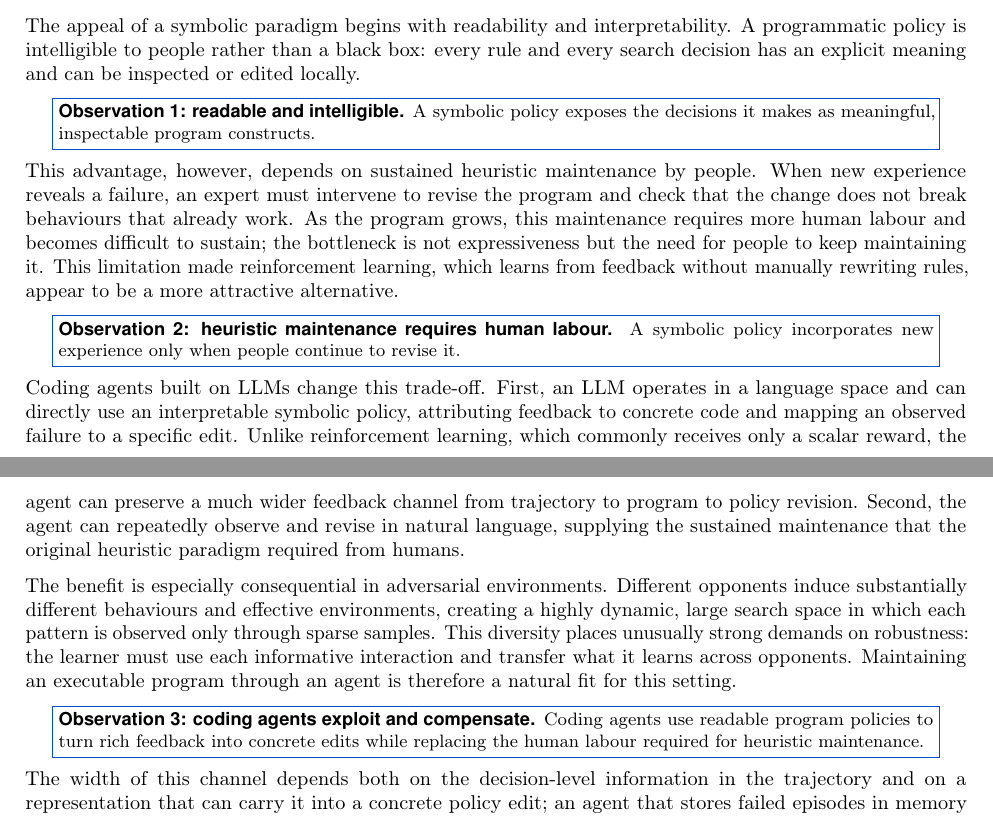
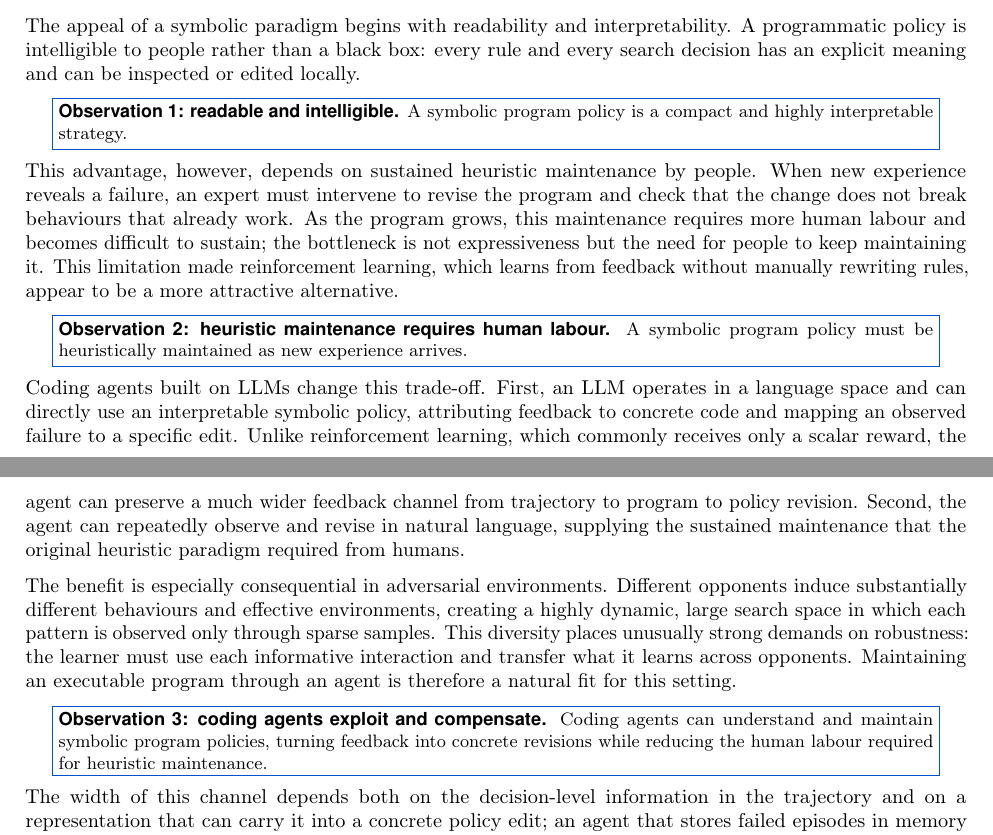
Before and after one commit to yks23/How-Far-Can-Heuristic-Learning-Go, a LaTeX document (main.tex, which reads sections/03-heuristic-learning.tex): two parts of pages 3 and 4 of 19, joined at a grey line, cut so that both start at the same text. Compiled offline with pdfLaTeX.

Commit message:
Simplify motivation observations

```diff
--- a/sections/03-heuristic-learning.tex
+++ b/sections/03-heuristic-learning.tex
@@ -199,8 +199,8 @@ edited locally.
 
 \begin{center}
 \fcolorbox{brandaccent}{white}{\parbox{0.93\linewidth}{\small
-\textbf{Observation 1: readable and intelligible.} A symbolic policy exposes
-the decisions it makes as meaningful, inspectable program constructs.}}
+\textbf{Observation 1: readable and intelligible.} A symbolic program policy is a
+compact and highly interpretable strategy.}}
 \end{center}
 
 This advantage, however, depends on sustained heuristic maintenance by people. When new
@@ -214,7 +214,7 @@ manually rewriting rules, appear to be a more attractive alternative.
 \begin{center}
 \fcolorbox{brandaccent}{white}{\parbox{0.93\linewidth}{\small
 \textbf{Observation 2: heuristic maintenance requires human labour.} A symbolic
-policy incorporates new experience only when people continue to revise it.}}
+program policy must be heuristically maintained as new experience arrives.}}
 \end{center}
 
 Coding agents built on LLMs change this trade-off. First, an LLM
@@ -236,9 +236,9 @@ fit for this setting.
 
 \begin{center}
 \fcolorbox{brandaccent}{white}{\parbox{0.93\linewidth}{\small
-\textbf{Observation 3: coding agents exploit and compensate.} Coding agents use
-readable program policies to turn rich feedback into concrete edits while replacing
-the human labour required for heuristic maintenance.}}
+\textbf{Observation 3: coding agents exploit and compensate.} Coding agents can
+understand and maintain symbolic program policies, turning feedback into concrete
+revisions while reducing the human labour required for heuristic maintenance.}}
 \end{center}
 
 % THE NAMING AND THE CONCESSION, moved here from 02-preliminary.tex on 2026-08-20 when that
```
